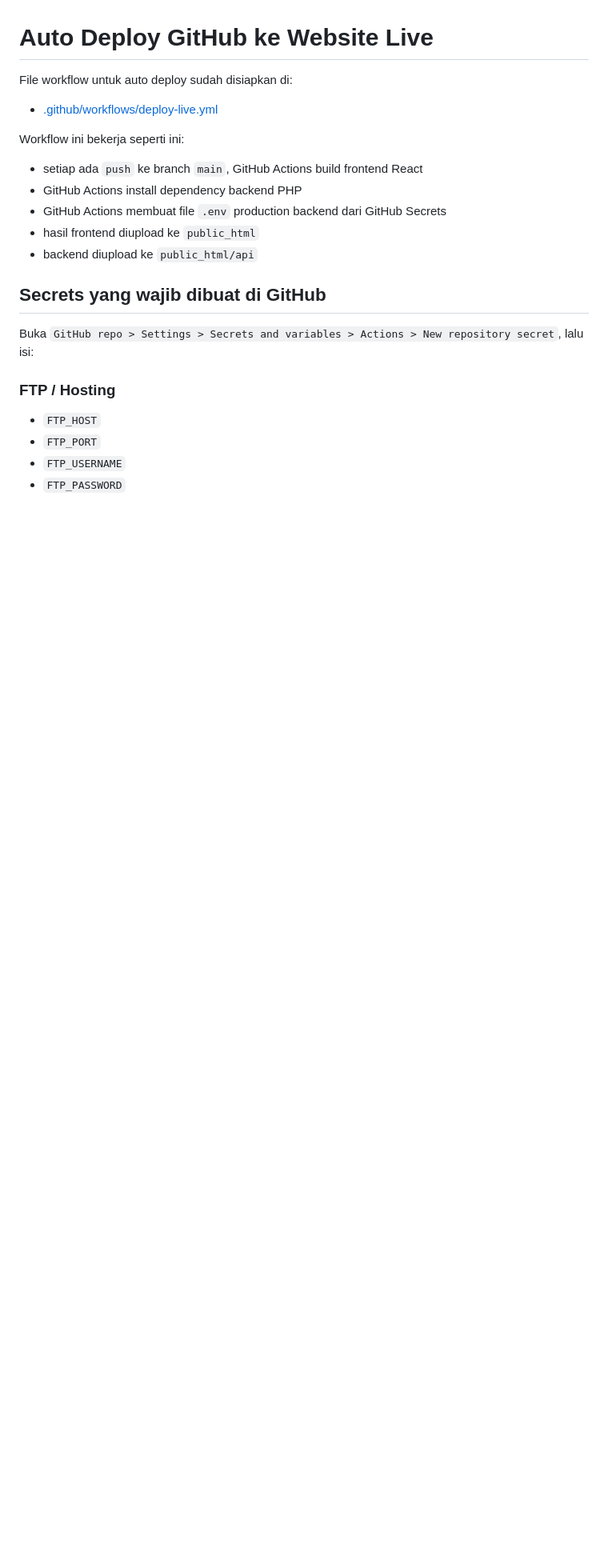
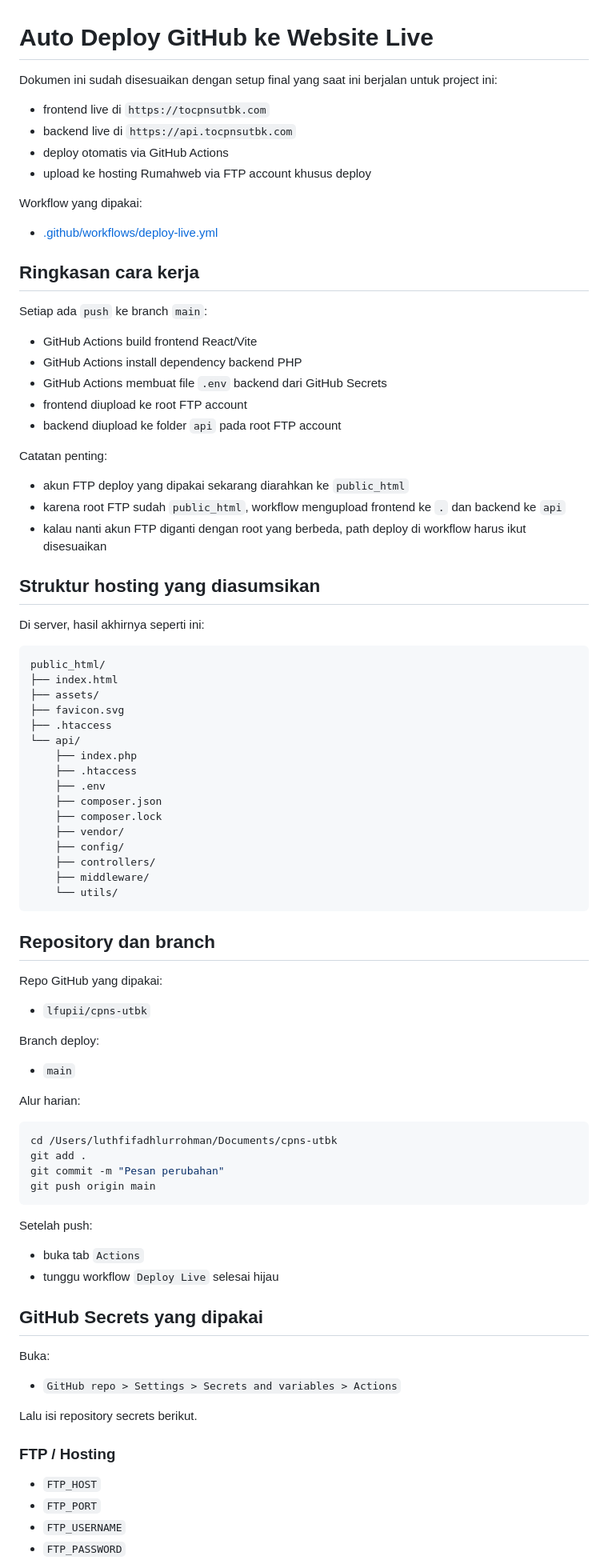
Before and after one commit to lfupii/cpns-utbk, a Markdown page: docs/AUTO-DEPLOY-GITHUB.md, the part around one of its changes. Shown at 80% size. Drawn GitHub-style; blank space fills up the shorter version.

````diff
--- a/docs/AUTO-DEPLOY-GITHUB.md
+++ b/docs/AUTO-DEPLOY-GITHUB.md
@@ -1,18 +1,78 @@
 # Auto Deploy GitHub ke Website Live
 
-File workflow untuk auto deploy sudah disiapkan di:
+Dokumen ini sudah disesuaikan dengan setup final yang saat ini berjalan untuk project ini:
+- frontend live di `https://tocpnsutbk.com`
+- backend live di `https://api.tocpnsutbk.com`
+- deploy otomatis via GitHub Actions
+- upload ke hosting Rumahweb via FTP account khusus deploy
+
+Workflow yang dipakai:
 - [.github/workflows/deploy-live.yml](/Users/luthfifadhlurrohman/Documents/cpns-utbk/.github/workflows/deploy-live.yml)
 
-Workflow ini bekerja seperti ini:
-- setiap ada `push` ke branch `main`, GitHub Actions build frontend React
+## Ringkasan cara kerja
+
+Setiap ada `push` ke branch `main`:
+- GitHub Actions build frontend React/Vite
 - GitHub Actions install dependency backend PHP
-- GitHub Actions membuat file `.env` production backend dari GitHub Secrets
-- hasil frontend diupload ke `public_html`
-- backend diupload ke `public_html/api`
+- GitHub Actions membuat file `.env` backend dari GitHub Secrets
+- frontend diupload ke root FTP account
+- backend diupload ke folder `api` pada root FTP account
 
-## Secrets yang wajib dibuat di GitHub
+Catatan penting:
+- akun FTP deploy yang dipakai sekarang diarahkan ke `public_html`
+- karena root FTP sudah `public_html`, workflow mengupload frontend ke `.` dan backend ke `api`
+- kalau nanti akun FTP diganti dengan root yang berbeda, path deploy di workflow harus ikut disesuaikan
 
-Buka `GitHub repo > Settings > Secrets and variables > Actions > New repository secret`, lalu isi:
+## Struktur hosting yang diasumsikan
+
+Di server, hasil akhirnya seperti ini:
+
+```text
+public_html/
+├── index.html
+├── assets/
+├── favicon.svg
+├── .htaccess
+└── api/
+    ├── index.php
+    ├── .htaccess
+    ├── .env
+    ├── composer.json
+    ├── composer.lock
+    ├── vendor/
+    ├── config/
+    ├── controllers/
+    ├── middleware/
+    └── utils/
+```
+
+## Repository dan branch
+
+Repo GitHub yang dipakai:
+- `lfupii/cpns-utbk`
+
+Branch deploy:
+- `main`
+
+Alur harian:
+
+```bash
+cd /Users/luthfifadhlurrohman/Documents/cpns-utbk
+git add .
+git commit -m "Pesan perubahan"
+git push origin main
+```
+
+Setelah push:
+- buka tab `Actions`
+- tunggu workflow `Deploy Live` selesai hijau
+
+## GitHub Secrets yang dipakai
+
+Buka:
+- `GitHub repo > Settings > Secrets and variables > Actions`
+
+Lalu isi repository secrets berikut.
 
 ### FTP / Hosting
 
````
Also changed, not shown: other parts of docs/AUTO-DEPLOY-GITHUB.md (+132 -128 lines).
